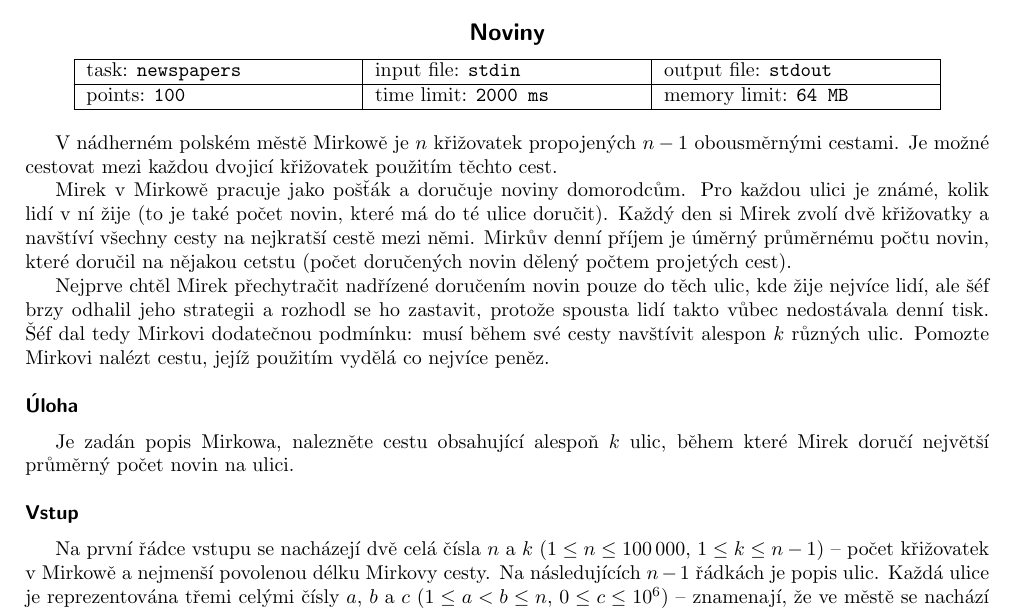
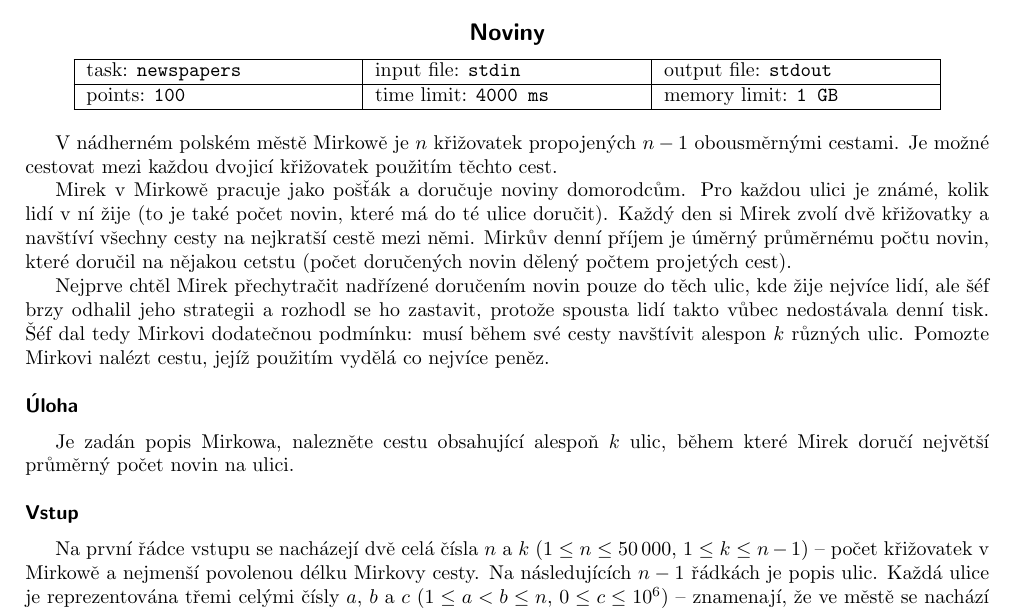
Before and after one commit to trojsten/vpcpc, a LaTeX document (statements/src/lang-cz/day-mix2/newspapers.tex): part of the page, cut so that both start at the same text. Compiled offline with pdfLaTeX.

Commit message:
Corrected limits in Czech Newspapers.

```diff
--- a/statements/src/lang-cz/day-mix2/newspapers.tex
+++ b/statements/src/lang-cz/day-mix2/newspapers.tex
@@ -6,7 +6,7 @@
 
 % \info{task_name}{infile}{outfile}{points}{timelimit}{memlimit}
 % leave this values, if you are not interested
-\info{newspapers}{stdin}{stdout}{100}{2000 ms}{64 MB}
+\info{newspapers}{stdin}{stdout}{100}{4000 ms}{1 GB}
 
 V nádherném polském městě Mirkowě je $n$ křižovatek propojených $n - 1$
 obousměrnými cestami.
@@ -35,7 +35,7 @@ během které Mirek doručí největší průměrný počet novin na ulici.
 \heading{Vstup}
 
 Na první řádce vstupu se nacházejí dvě celá čísla $n$ a $k$
-($1 \le n \le 100\,000$, $1 \le k \le n - 1$)
+($1 \le n \le 50\,000$, $1 \le k \le n - 1$)
 -- počet křižovatek v Mirkowě a nejmenší povolenou délku Mirkovy cesty.
 Na následujících $n-1$ řádkách je popis ulic.
 Každá ulice je reprezentována třemi celými čísly $a$, $b$ a $c$
```
